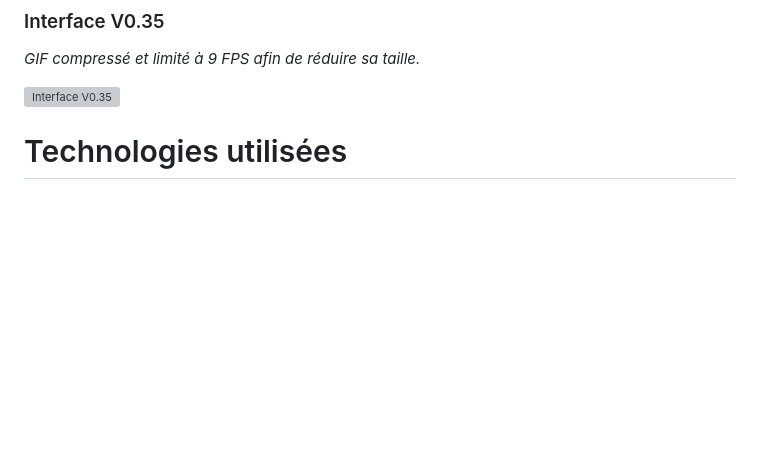
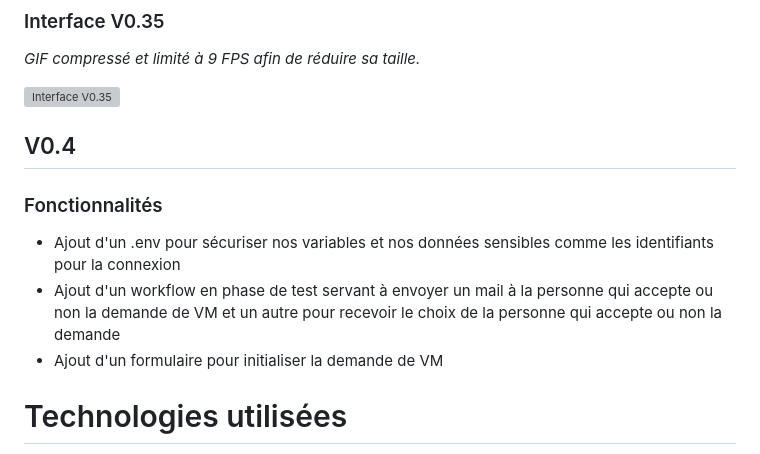
Before and after one commit to Satom-IT-Learning-Solutions/Hackaton-juin-2026-GAMRI, a Markdown page: README.md, the part around the change. Rendered like a GitHub page; blank space fills up the shorter version; grey boxes are pictures that could not be loaded.

```diff
--- a/README.md
+++ b/README.md
@@ -105,6 +105,13 @@ Cette version est principalement orientée vers l'amélioration visuelle du proj
 
 <img width="1280" height="720" alt="Interface V0.35" src="https://github.com/user-attachments/assets/f9d03fcd-cb6c-4254-b54a-d45d64ae7309" />
 
+## V0.4
+
+### Fonctionnalités
+
+* Ajout d'un .env pour sécuriser nos variables et nos données sensibles comme les identifiants pour la connexion
+* Ajout d'un workflow en phase de test servant à envoyer un mail à la personne qui accepte ou non la demande de VM et un autre pour recevoir le choix de la personne qui accepte ou non la demande
+* Ajout d'un formulaire pour initialiser la demande de VM
 
 # Technologies utilisées
 
```
